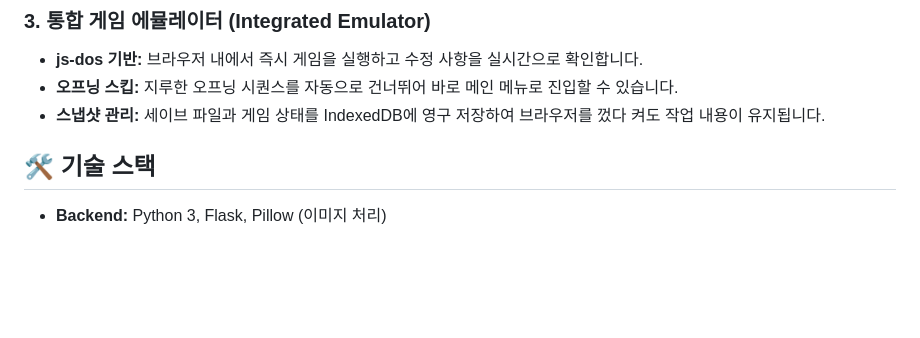
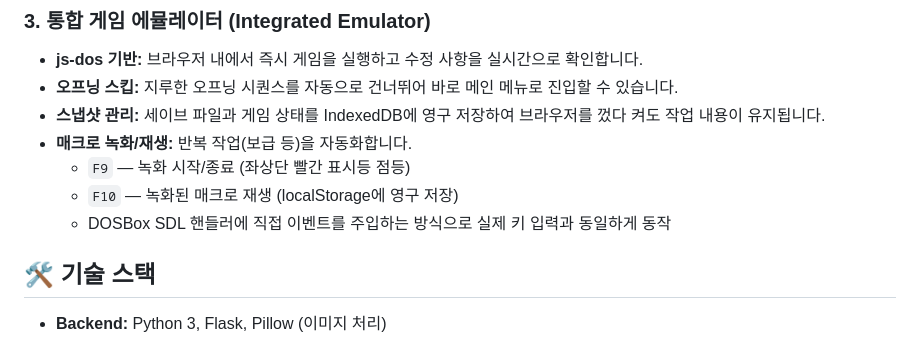
Before and after one commit to net777oz/koedit, a Markdown page: README.md, the part around the change. GitHub-like rendering; blank space fills up the shorter version.

Commit message:
docs: README에 매크로 녹화/재생 기능 추가

```diff
--- a/README.md
+++ b/README.md
@@ -22,6 +22,10 @@
 *   **js-dos 기반:** 브라우저 내에서 즉시 게임을 실행하고 수정 사항을 실시간으로 확인합니다.
 *   **오프닝 스킵:** 지루한 오프닝 시퀀스를 자동으로 건너뛰어 바로 메인 메뉴로 진입할 수 있습니다.
 *   **스냅샷 관리:** 세이브 파일과 게임 상태를 IndexedDB에 영구 저장하여 브라우저를 껐다 켜도 작업 내용이 유지됩니다.
+*   **매크로 녹화/재생:** 반복 작업(보급 등)을 자동화합니다.
+    *   `F9` — 녹화 시작/종료 (좌상단 빨간 표시등 점등)
+    *   `F10` — 녹화된 매크로 재생 (localStorage에 영구 저장)
+    *   DOSBox SDL 핸들러에 직접 이벤트를 주입하는 방식으로 실제 키 입력과 동일하게 동작
 
 ## 🛠 기술 스택
 *   **Backend:** Python 3, Flask, Pillow (이미지 처리)
```
